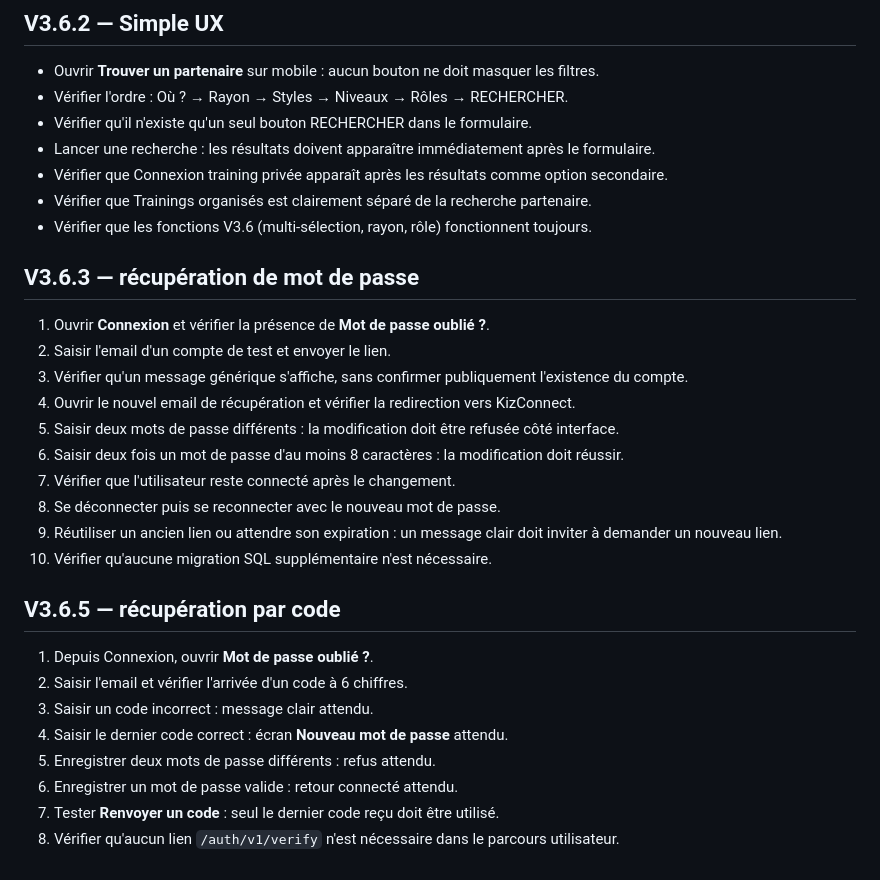
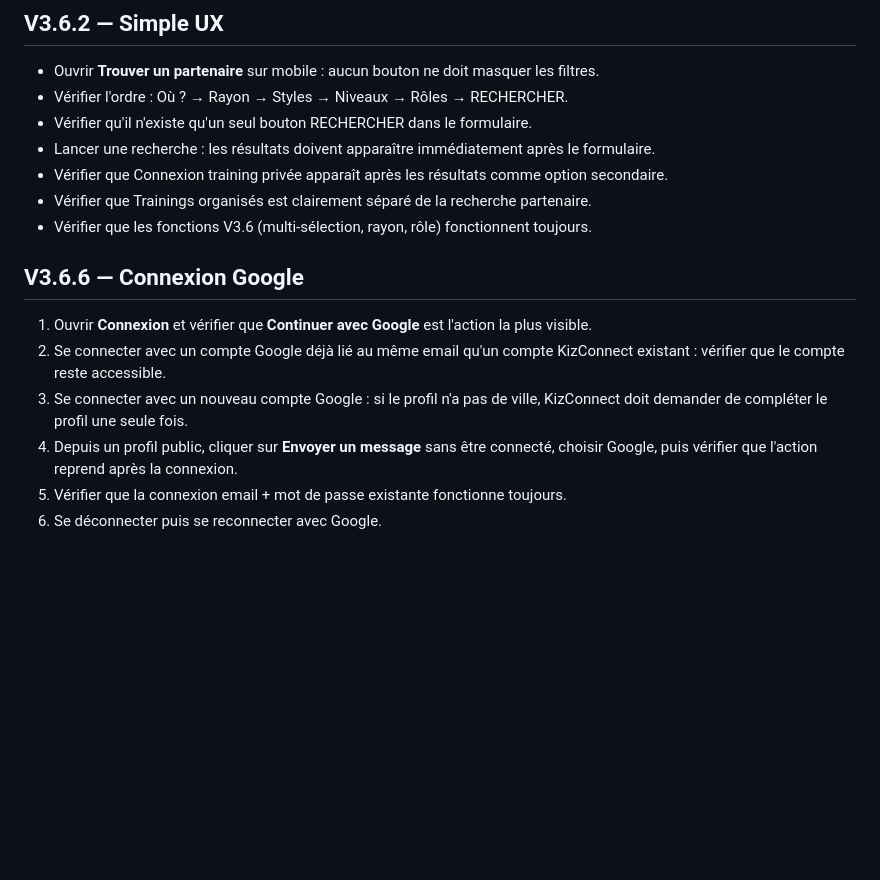
Before and after one commit to bkane522-lab/KizConnect, a Markdown page: docs/TEST_PLAN.md, the part around the change. Drawn GitHub-style; blank space fills up the shorter version.

```diff
--- a/docs/TEST_PLAN.md
+++ b/docs/TEST_PLAN.md
@@ -127,27 +127,12 @@ La V3 peut être considérée comme bêta validée seulement lorsque tous les te
 - Vérifier que les fonctions V3.6 (multi-sélection, rayon, rôle) fonctionnent toujours.
 
 
-## V3.6.3 — récupération de mot de passe
 
-1. Ouvrir **Connexion** et vérifier la présence de **Mot de passe oublié ?**.
-2. Saisir l'email d'un compte de test et envoyer le lien.
-3. Vérifier qu'un message générique s'affiche, sans confirmer publiquement l'existence du compte.
-4. Ouvrir le nouvel email de récupération et vérifier la redirection vers KizConnect.
-5. Saisir deux mots de passe différents : la modification doit être refusée côté interface.
-6. Saisir deux fois un mot de passe d'au moins 8 caractères : la modification doit réussir.
-7. Vérifier que l'utilisateur reste connecté après le changement.
-8. Se déconnecter puis se reconnecter avec le nouveau mot de passe.
-9. Réutiliser un ancien lien ou attendre son expiration : un message clair doit inviter à demander un nouveau lien.
-10. Vérifier qu'aucune migration SQL supplémentaire n'est nécessaire.
+## V3.6.6 — Connexion Google
 
-
-## V3.6.5 — récupération par code
-
-1. Depuis Connexion, ouvrir **Mot de passe oublié ?**.
-2. Saisir l'email et vérifier l'arrivée d'un code à 6 chiffres.
-3. Saisir un code incorrect : message clair attendu.
-4. Saisir le dernier code correct : écran **Nouveau mot de passe** attendu.
-5. Enregistrer deux mots de passe différents : refus attendu.
-6. Enregistrer un mot de passe valide : retour connecté attendu.
-7. Tester **Renvoyer un code** : seul le dernier code reçu doit être utilisé.
-8. Vérifier qu'aucun lien `/auth/v1/verify` n'est nécessaire dans le parcours utilisateur.
+1. Ouvrir **Connexion** et vérifier que **Continuer avec Google** est l'action la plus visible.
+2. Se connecter avec un compte Google déjà lié au même email qu'un compte KizConnect existant : vérifier que le compte reste accessible.
+3. Se connecter avec un nouveau compte Google : si le profil n'a pas de ville, KizConnect doit demander de compléter le profil une seule fois.
+4. Depuis un profil public, cliquer sur **Envoyer un message** sans être connecté, choisir Google, puis vérifier que l'action reprend après la connexion.
+5. Vérifier que la connexion email + mot de passe existante fonctionne toujours.
+6. Se déconnecter puis se reconnecter avec Google.
```
